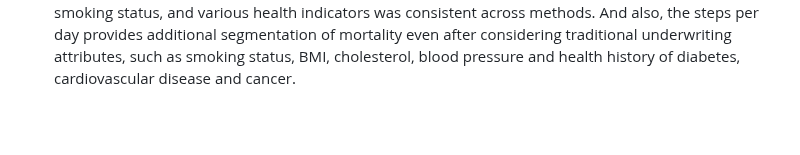
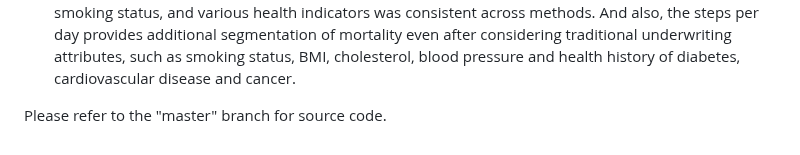
Before and after one commit to Joshua-Alfred/SmartUnderwriter, a Markdown page: README.md, the part around the change. GitHub-like rendering; blank space fills up the shorter version.

```diff
--- a/README.md
+++ b/README.md
@@ -24,3 +24,5 @@ media data type of “social graph” is the best choice. This is because “soc
 *	Wearable data provides more evidence-based risk determination
 *	Wearable data provides the detailed report of relationship between lifestyle behaviors (e.g. physical activity, nutrition, sleep) and health.
 *	Researchers found that the steps per day stratifies mortality risk even after controlling for age, gender, smoking status, and various health indicators was consistent across methods. And also, the steps per day provides additional segmentation of mortality even after considering traditional underwriting attributes, such as smoking status, BMI, cholesterol, blood pressure and health history of diabetes, cardiovascular disease and cancer.
+
+Please refer to the "master" branch for source code.
```
